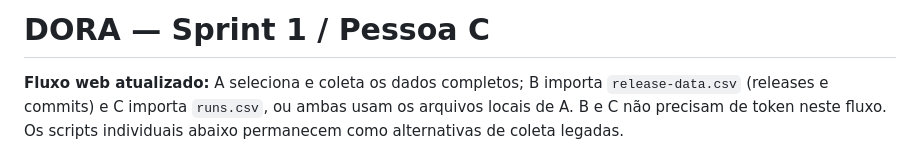
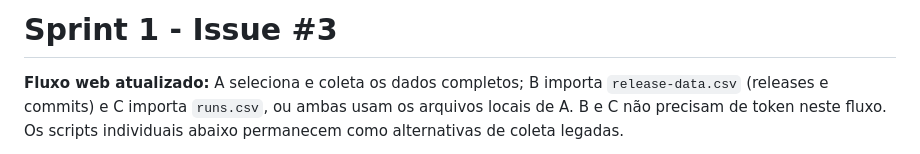
Before and after one commit to alencarleandro/DORA, a Markdown page: docs/PARTE-C.md, the part around the change. Drawn GitHub-style.

Commit message:
Update Parte C - Data Flow

```diff
--- a/docs/PARTE-C.md
+++ b/docs/PARTE-C.md
@@ -1,4 +1,4 @@
-# DORA — Sprint 1 / Pessoa C
+# Sprint 1 - Issue #3
 
 **Fluxo web atualizado:** A seleciona e coleta os dados completos; B importa `release-data.csv` (releases e commits) e C importa `runs.csv`, ou ambas usam os arquivos locais de A. B e C não precisam de token neste fluxo. Os scripts individuais abaixo permanecem como alternativas de coleta legadas.
 
```
